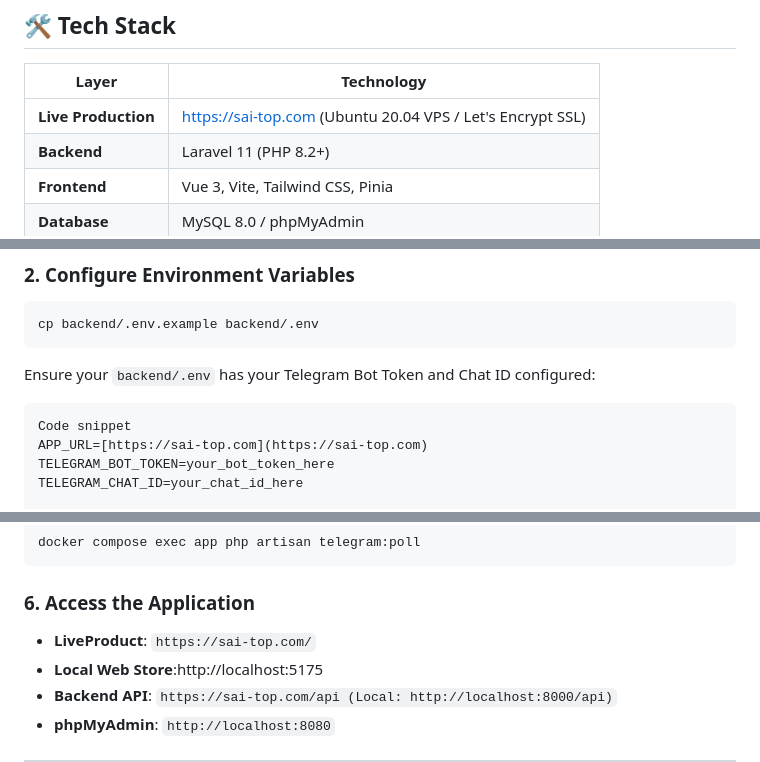
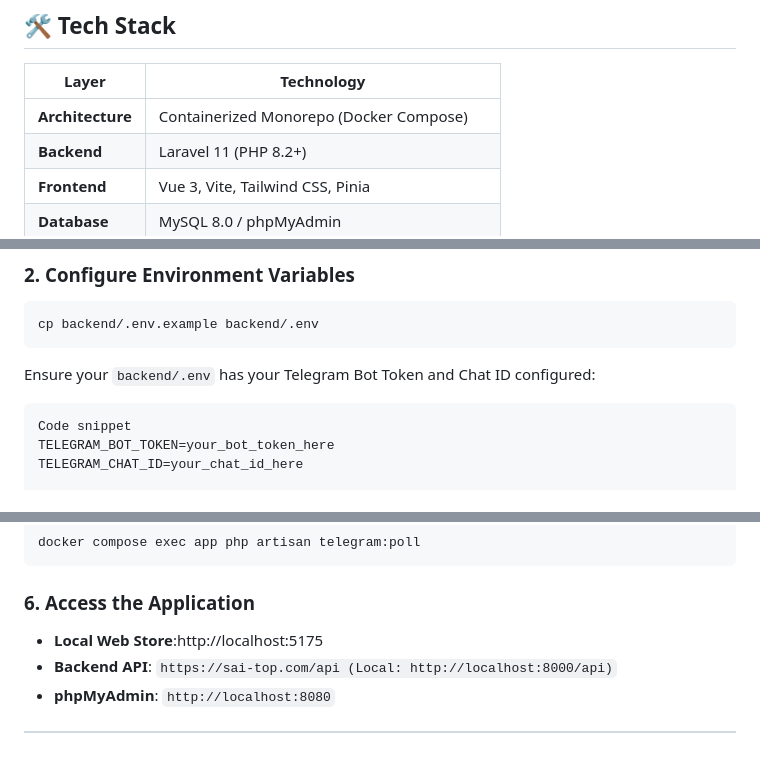
Before and after one commit to virakbothchharn6-tech/sai-project-top-up, a Markdown page: README.md, 3 parts joined by grey strips. Rendered like a GitHub page.

````diff
--- a/README.md
+++ b/README.md
@@ -56,7 +55,7 @@ The checkout flow features **ACLEDA KHQR** payment integration. When an order is
 
 | Layer | Technology |
 |---|---|
-| **Live Production** | [https://sai-top.com](https://sai-top.com) (Ubuntu 20.04 VPS / Let's Encrypt SSL) |
+| **Architecture** | Containerized Monorepo (Docker Compose) |
 | **Backend** | Laravel 11 (PHP 8.2+) |
 | **Frontend** | Vue 3, Vite, Tailwind CSS, Pinia |
 | **Database** | MySQL 8.0 / phpMyAdmin |
@@ -115,7 +111,6 @@ cp backend/.env.example backend/.env
 Ensure your `backend/.env` has your Telegram Bot Token and Chat ID configured:
 ```env
 Code snippet
-APP_URL=[https://sai-top.com](https://sai-top.com)
 TELEGRAM_BOT_TOKEN=your_bot_token_here
 TELEGRAM_CHAT_ID=your_chat_id_here
 
@@ -137,7 +132,6 @@ docker compose exec app php artisan telegram:poll
 ```
 
 ### 6. Access the Application
-- **LiveProduct**: `https://sai-top.com/`
 - **Local Web Store**:http://localhost:5175
 - **Backend API**: `https://sai-top.com/api (Local: http://localhost:8000/api)`
 - **phpMyAdmin**: `http://localhost:8080`
````
Also changed, not shown: other parts of README.md (+9 -13 lines).
